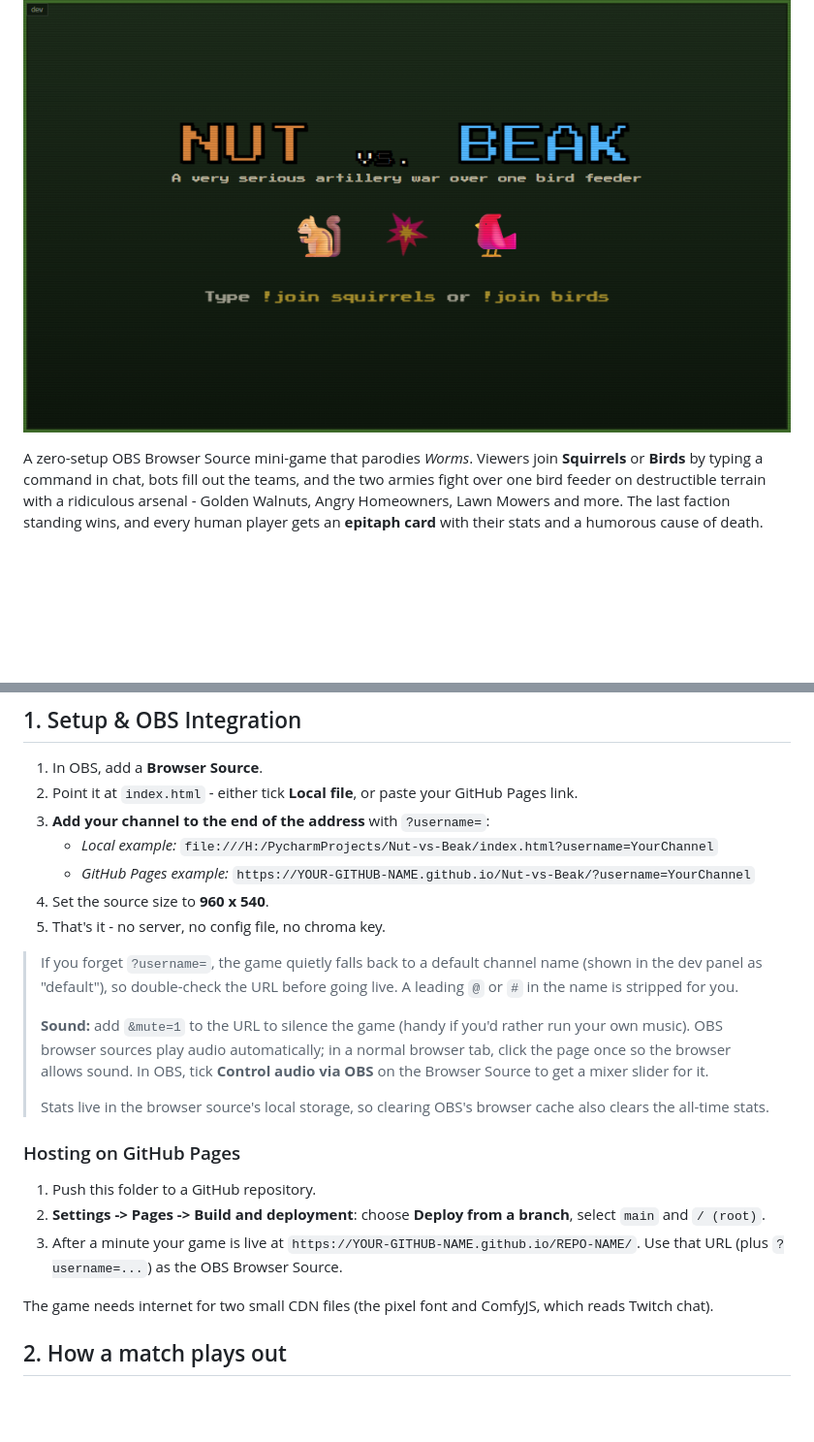
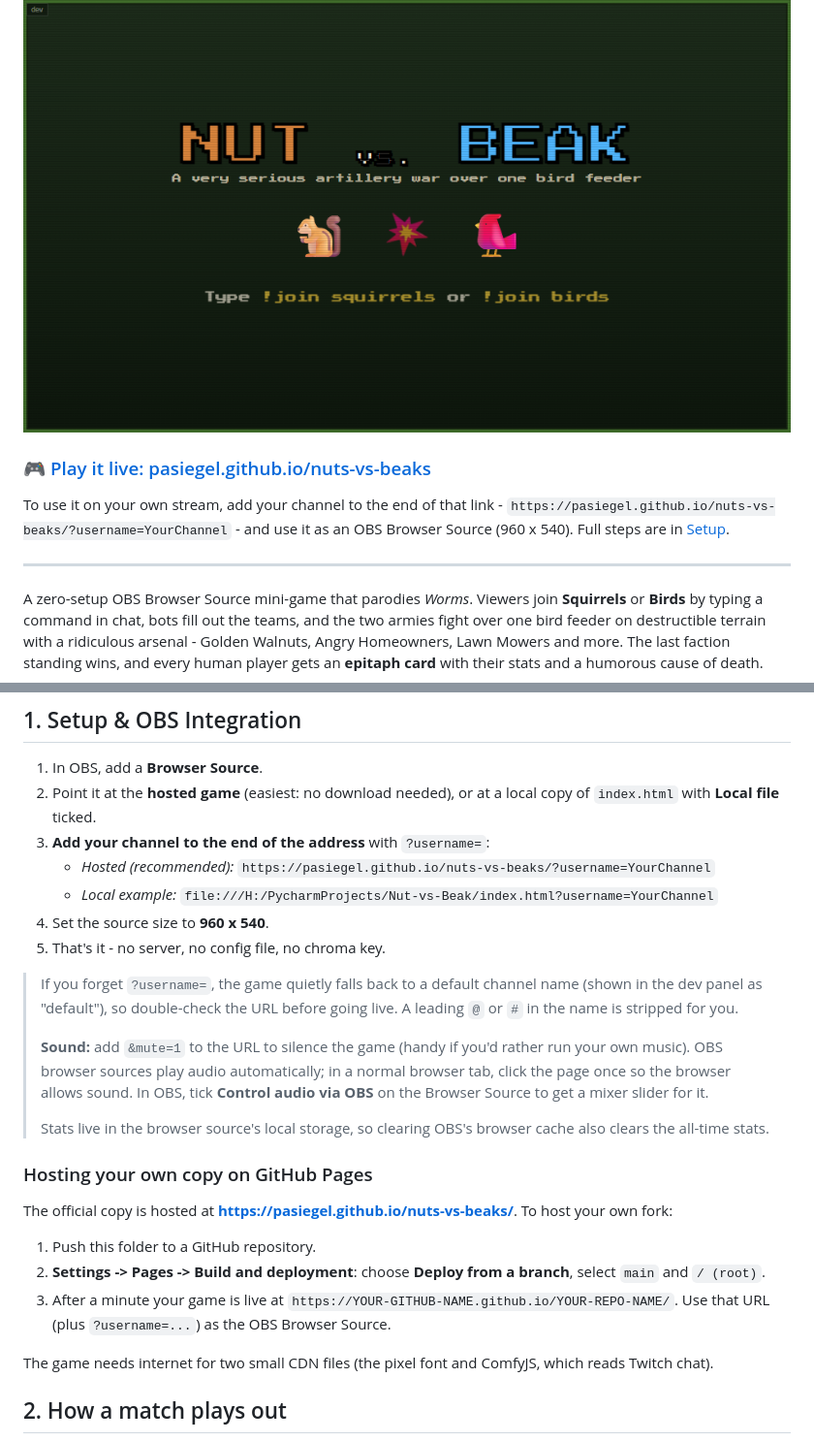
Before and after one commit to pasiegel/nuts-vs-beaks, a Markdown page: README.md, 2 parts joined by grey strips. Shown at 97% size. GitHub-like rendering; blank space fills up the shorter version.

```diff
--- a/README.md
+++ b/README.md
@@ -1,6 +1,12 @@
 # Nut vs. Beak - Twitch Chat Mini-Game
 
 ![Nut vs. Beak splash screen](screenshots/splash.png)
+
+### 🎮 [Play it live: pasiegel.github.io/nuts-vs-beaks](https://pasiegel.github.io/nuts-vs-beaks/)
+
+To use it on your own stream, add your channel to the end of that link - `https://pasiegel.github.io/nuts-vs-beaks/?username=YourChannel` - and use it as an OBS Browser Source (960 x 540). Full steps are in [Setup](#1-setup--obs-integration).
+
+---
 
 A zero-setup OBS Browser Source mini-game that parodies *Worms*. Viewers join **Squirrels** or **Birds** by typing a command in chat, bots fill out the teams, and the two armies fight over one bird feeder on destructible terrain with a ridiculous arsenal - Golden Walnuts, Angry Homeowners, Lawn Mowers and more. The last faction standing wins, and every human player gets an **epitaph card** with their stats and a humorous cause of death.
 
@@ -24,10 +30,10 @@ It plays out like a Twitch "spectator" game: chat joins, then **watches it play
 ## 1. Setup & OBS Integration
 
 1. In OBS, add a **Browser Source**.
-2. Point it at `index.html` - either tick **Local file**, or paste your GitHub Pages link.
+2. Point it at the **hosted game** (easiest: no download needed), or at a local copy of `index.html` with **Local file** ticked.
 3. **Add your channel to the end of the address** with `?username=`:
+   * *Hosted (recommended):* `https://pasiegel.github.io/nuts-vs-beaks/?username=YourChannel`
    * *Local example:* `file:///H:/PycharmProjects/Nut-vs-Beak/index.html?username=YourChannel`
-   * *GitHub Pages example:* `https://YOUR-GITHUB-NAME.github.io/Nut-vs-Beak/?username=YourChannel`
 4. Set the source size to **960 x 540**.
 5. That's it - no server, no config file, no chroma key.
 
@@ -37,11 +43,13 @@ It plays out like a Twitch "spectator" game: chat joins, then **watches it play
 >
 > Stats live in the browser source's local storage, so clearing OBS's browser cache also clears the all-time stats.
 
-### Hosting on GitHub Pages
+### Hosting your own copy on GitHub Pages
+
+The official copy is hosted at **https://pasiegel.github.io/nuts-vs-beaks/**. To host your own fork:
 
 1. Push this folder to a GitHub repository.
 2. **Settings -> Pages -> Build and deployment**: choose **Deploy from a branch**, select `main` and `/ (root)`.
-3. After a minute your game is live at `https://YOUR-GITHUB-NAME.github.io/REPO-NAME/`. Use that URL (plus `?username=...`) as the OBS Browser Source.
+3. After a minute your game is live at `https://YOUR-GITHUB-NAME.github.io/YOUR-REPO-NAME/`. Use that URL (plus `?username=...`) as the OBS Browser Source.
 
 The game needs internet for two small CDN files (the pixel font and ComfyJS, which reads Twitch chat).
 
```
